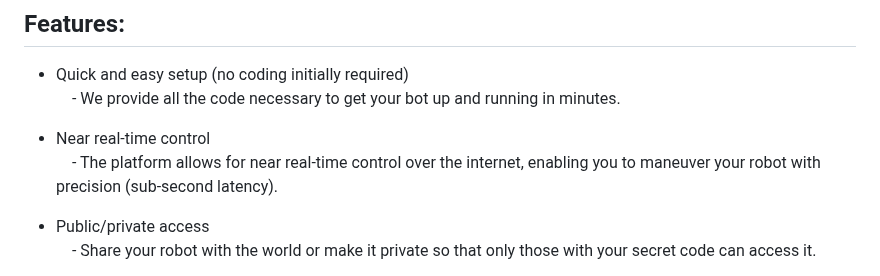
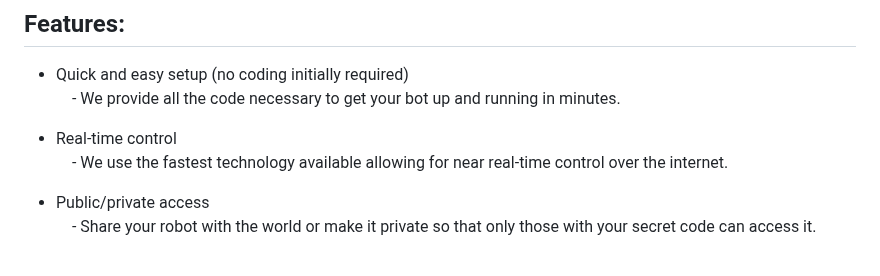
Before and after one commit to sp4wn-owner/Spawn, a Markdown page: README.md, the part around the change. Rendered like a GitHub page.

```diff
--- a/README.md
+++ b/README.md
@@ -13,8 +13,8 @@ Spawn enables rapid deployment of custom telepresence robots/devices without the
 - Quick and easy setup (no coding initially required)
     &nbsp;&nbsp;&nbsp;&nbsp;- We provide all the code necessary to get your bot up and running in minutes.
 
-- Near real-time control
-    &nbsp;&nbsp;&nbsp;&nbsp;- The platform allows for near real-time control over the internet, enabling you to maneuver your robot with precision (sub-second latency).
+- Real-time control
+    &nbsp;&nbsp;&nbsp;&nbsp;- We use the fastest technology available allowing for near real-time control over the internet.
 
 - Public/private access
     &nbsp;&nbsp;&nbsp;&nbsp;- Share your robot with the world or make it private so that only those with your secret code can access it.
```
